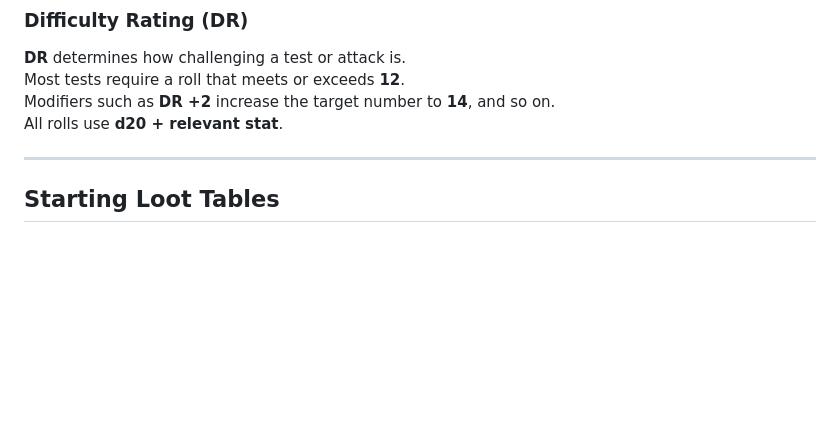
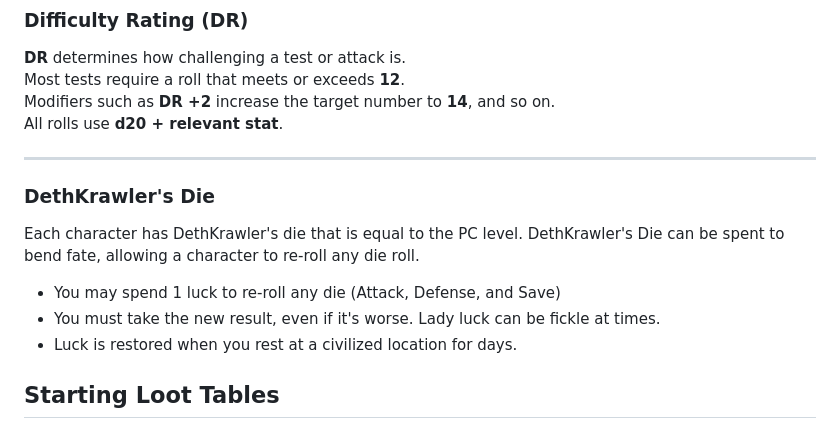
Before and after one commit to TheVikkodamus/DETHKrawl-GB, a Markdown page: README.md, the part around the change. Drawn GitHub-style; blank space fills up the shorter version.

```diff
--- a/README.md
+++ b/README.md
@@ -49,6 +49,14 @@ Modifiers such as **DR +2** increase the target number to **14**, and so on.
 All rolls use **d20 + relevant stat**.
 
 ---
+
+### DethKrawler's Die
+Each character has DethKrawler's die that is equal to the PC level. DethKrawler's Die can be spent to bend fate,
+allowing a character to re-roll any die roll.
+- You may spend 1 luck to re-roll any die (Attack, Defense, and Save)
+- You must take the new result, even if it's worse. Lady luck can be fickle at times.
+- Luck is restored when you rest at a civilized location for days.
+
 
 ## Starting Loot Tables
 
```
